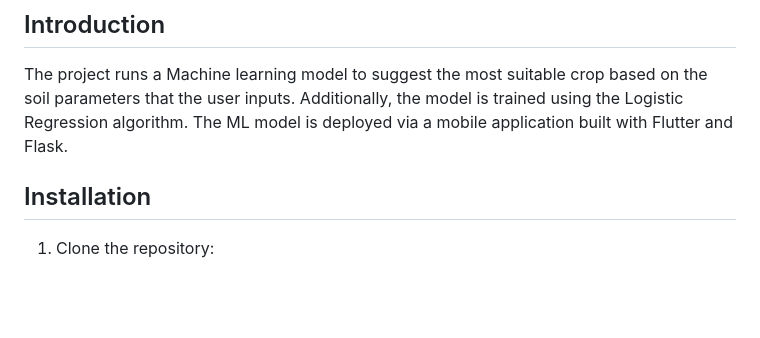
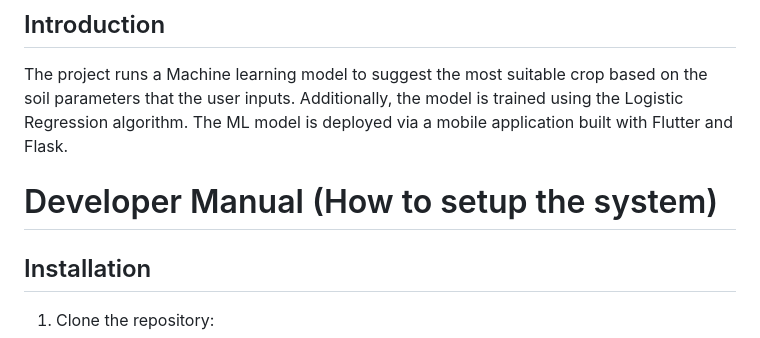
Before and after one commit to mabuya02/intellifarma, a Markdown page: README.md, the part around the change. GitHub-like rendering; blank space fills up the shorter version.

```diff
--- a/README.md
+++ b/README.md
@@ -13,7 +13,7 @@
 ## Introduction
 
 The project runs a Machine learning model  to suggest the most suitable crop based on the soil parameters that the user inputs. Additionally, the model is trained using the Logistic Regression algorithm. The ML model is deployed via a mobile application built with Flutter and Flask.
-
+# Developer Manual (How to setup the system)
 ## Installation
 
 1. Clone the repository:
```
